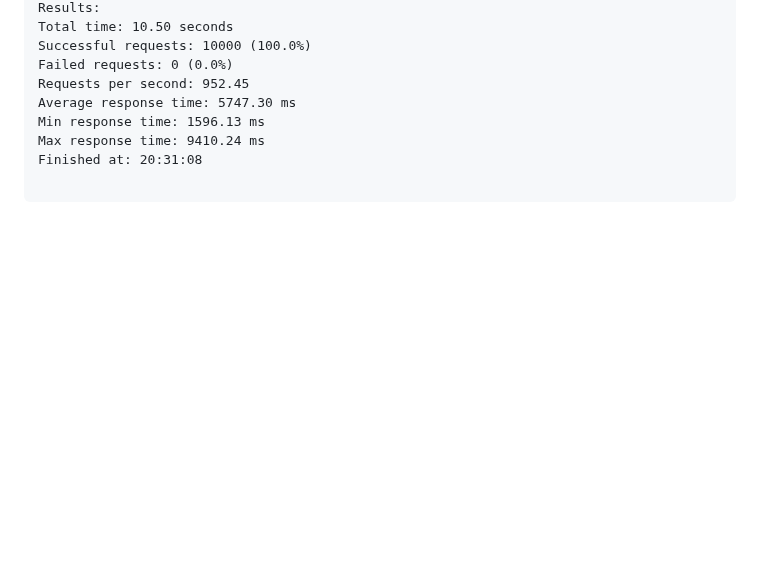
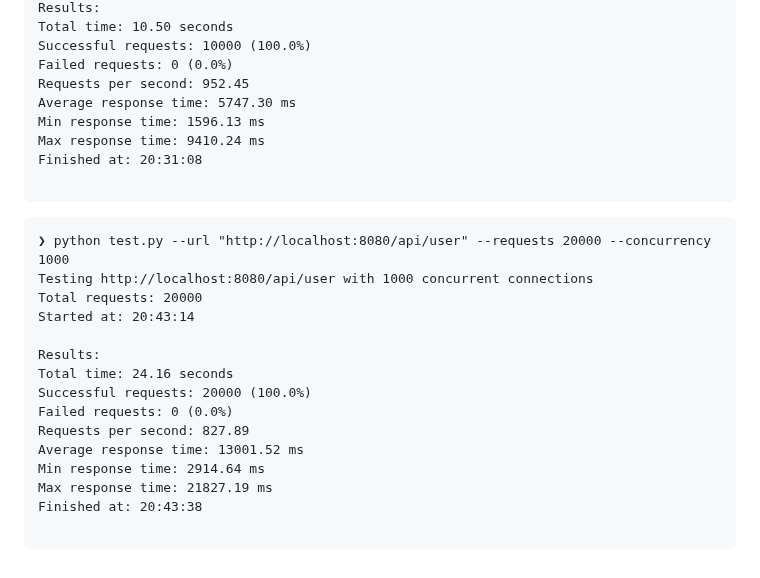
Before and after one commit to pwharned/crassus, a Markdown page: README.md, the part around the change. Drawn GitHub-style; blank space fills up the shorter version.

````diff
--- a/README.md
+++ b/README.md
@@ -95,3 +95,20 @@ Max response time: 9410.24 ms
 Finished at: 20:31:08
 
 ```
+```
+❯ python test.py --url "http://localhost:8080/api/user" --requests 20000 --concurrency 1000
+Testing http://localhost:8080/api/user with 1000 concurrent connections
+Total requests: 20000
+Started at: 20:43:14
+
+Results:
+Total time: 24.16 seconds
+Successful requests: 20000 (100.0%)
+Failed requests: 0 (0.0%)
+Requests per second: 827.89
+Average response time: 13001.52 ms
+Min response time: 2914.64 ms
+Max response time: 21827.19 ms
+Finished at: 20:43:38
+
+```
````
